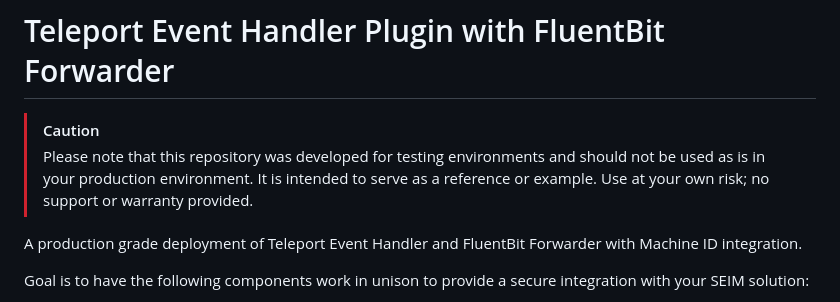
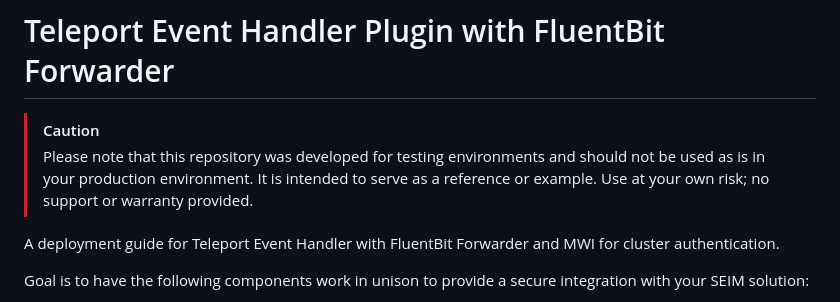
Before and after one commit to gravitational/rev-tech, a Markdown page: docs/event-handler-fluentbit-forwarder-k8s.md, the part around the change. Drawn GitHub-style.

Commit message:
Update the short description

```diff
--- a/docs/event-handler-fluentbit-forwarder-k8s.md
+++ b/docs/event-handler-fluentbit-forwarder-k8s.md
@@ -3,7 +3,7 @@
 > [!CAUTION]
 > Please note that this repository was developed for testing environments and should not be used as is in your production environment. It is intended to serve as a reference or example. Use at your own risk; no support or warranty provided.
 
-A production grade deployment of Teleport Event Handler and FluentBit Forwarder with Machine ID integration.
+A deployment guide for Teleport Event Handler with FluentBit Forwarder and MWI for cluster authentication.
 
 Goal is to have the following components work in unison to provide a secure integration with your SEIM solution:
 - Teleport Cluster
```
